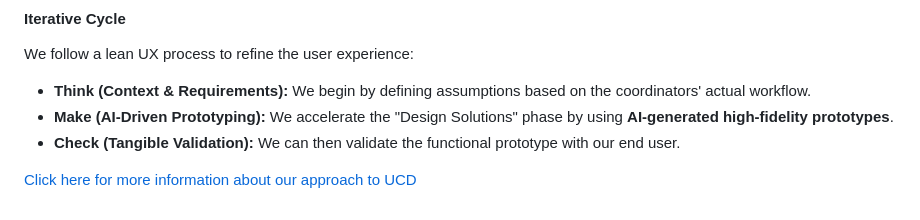
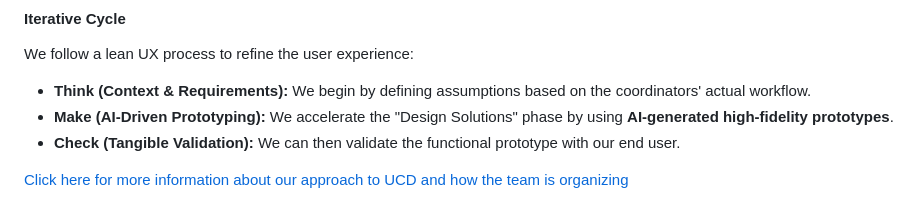
Before and after one commit to hjanssena/hci-proyecto, a Markdown page: README.md, the part around the change. Rendered like a GitHub page.

Commit message:
Update UCD information link in README.md

```diff
--- a/README.md
+++ b/README.md
@@ -84,4 +84,4 @@ We follow a lean UX process to refine the user experience:
 * **Make (AI-Driven Prototyping):** We accelerate the "Design Solutions" phase by using **AI-generated high-fidelity prototypes**.
 * **Check (Tangible Validation):** We can then validate the functional prototype with our end user.
 
-[Click here for more information about our approach to UCD](https://github.com/hjanssena/hci-proyecto/blob/97920b055d7ff2ed91a164167daa1bf3a51b1894/user-centered-design.md)
+[Click here for more information about our approach to UCD and how the team is organizing](https://github.com/hjanssena/hci-proyecto/blob/97920b055d7ff2ed91a164167daa1bf3a51b1894/user-centered-design.md)
```
